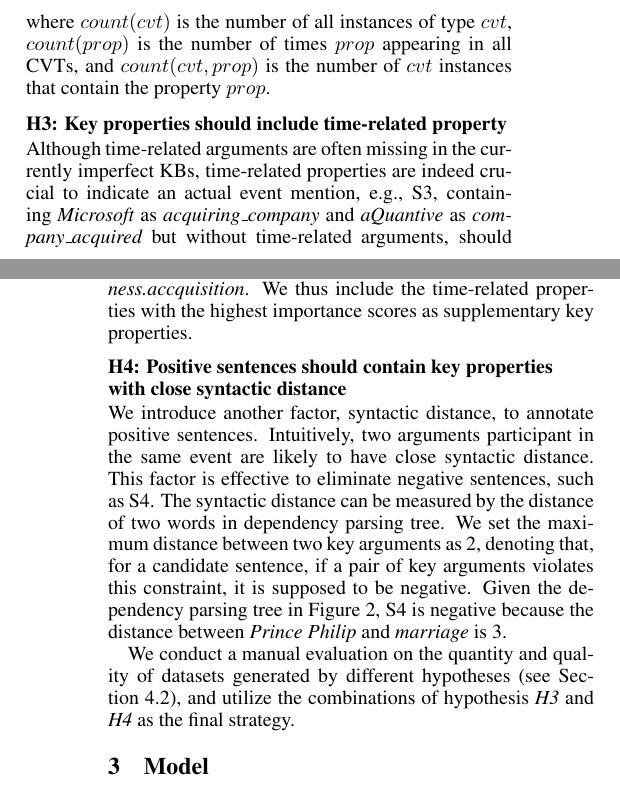
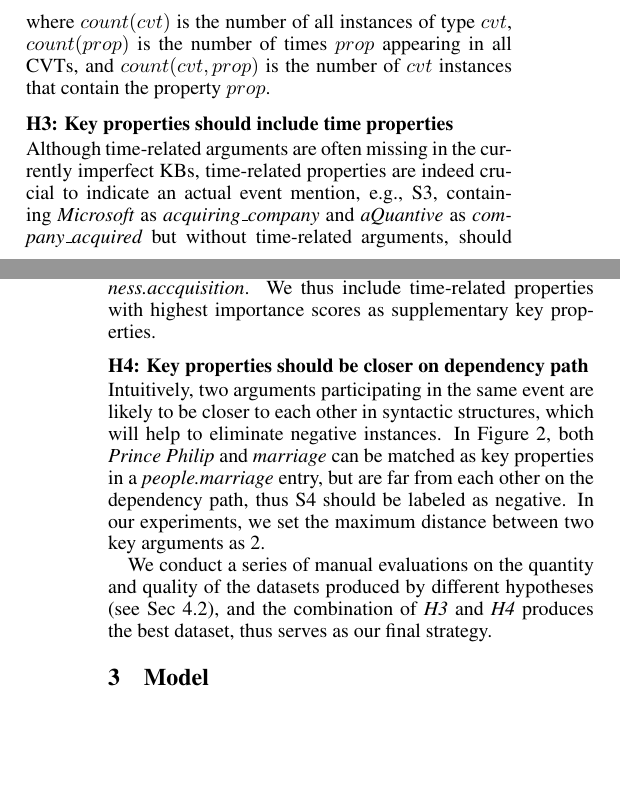
Before and after one commit to chrsitinass/submission, a LaTeX paper (ijcai17.tex, which reads Dataset.tex): two parts of the columns of pages 2 and 3 of 7, joined at a grey line, cut so that both start at the same text, the shorter picture padded with empty space. Compiled offline with pdfLaTeX.

Commit message:
datasets to be confirmed

```diff
--- a/Dataset.tex
+++ b/Dataset.tex
@@ -67,21 +67,29 @@ business.employment\_tenure & company, title, person, from \\ \hline
 \caption{Examples of key properties of four CVTs.\label{tab:5}}
 \end{table}
 
-\subsubsection{H3: Key properties should include time-related property}
+\subsubsection{H3: Key properties should include time properties}
 %We discover that for many CVTs, their key properties do not take into account time property.
 Although time-related arguments are often missing in the currently imperfect KBs, time-related properties are indeed
 crucial to indicate an actual event mention, e.g., S3, containing  \emph{Microsoft} as \emph{acquiring\_company} and \emph{aQuantive} as \emph{company\_acquired} but without time-related arguments, should not be considered as a negative example for
 event \emph{business.accquisition}.
 % while contain all key properties of an instance, resulting in mistaking \emph{Microsoft} for \emph{acquiring\_company}, and \emph{aQuantive} for \emph{company\_acquired}.
 %By adding \emph{date} to the set of key properties, S3 will be filtered.
-We thus include the time-related properties with the highest importance scores  as supplementary key properties.
+We thus include time-related properties with highest importance scores  as supplementary key properties.
 
-\subsubsection{H4: Positive sentences should contain key properties with close syntactic distance}
-We introduce another factor, syntactic distance, to annotate positive sentences. Intuitively, two arguments participant in the same event are likely to have close syntactic distance. This factor is effective to eliminate negative sentences, such as S4. The syntactic distance can be measured by the distance of two words in dependency parsing tree. We set the maximum distance between two key arguments as 2, denoting that, for a candidate sentence, if a pair of key arguments violates this constraint, it is supposed to be negative. Given the dependency parsing tree in Figure~\ref{fig:2}, S4 is negative because the distance between \emph{Prince Philip} and \emph{marriage} is 3.
+\subsubsection{H4: Key properties should be closer on dependency path}
+%We introduce another factor, syntactic distance, to annotate positive instances.
+Intuitively, two arguments participating in the same event are likely to be closer to each other in syntactic structures, which will help to eliminate negative instances. In Figure~\ref{fig:2},  both  \emph{Prince Philip} and \emph{marriage} can be matched as key properties in a \textit{people.marriage} entry,  but are far from each other on the dependency path, thus S4 should be labeled as negative.
+%The distance can be measured by the distance of two words in dependency parsing tree.
+In our experiments, we set the maximum distance between two key arguments as 2.
+%, i.e., for a candidate sentence, if a pair of key arguments violates this constraint, it is supposed to be negative.
+%Given the dependency parsing tree in Figure~\ref{fig:2}, S4 is negative because the distance between \emph{Prince Philip} and \emph{marriage} is 3.
 
 \begin{figure}
 	\includegraphics[width=.48\textwidth]{deppath}
 	\caption{An illustration of dependency parse tree of S4. \label{fig:2}}
 \end{figure}
 
-We conduct a manual evaluation on the quantity and quality of  datasets generated by different hypotheses (see Section~\ref{sec:evalhypo}), and utilize the combinations of hypothesis \emph{H3} and \emph{H4} as the final strategy.
+We conduct a series of manual evaluations on the quantity and quality of the
+ datasets produced by different hypotheses (see Sec~\ref{sec:evalhypo}),
+and the combination of  \emph{H3} and \emph{H4} produces the best dataset, thus serves
+as our final strategy.
```
